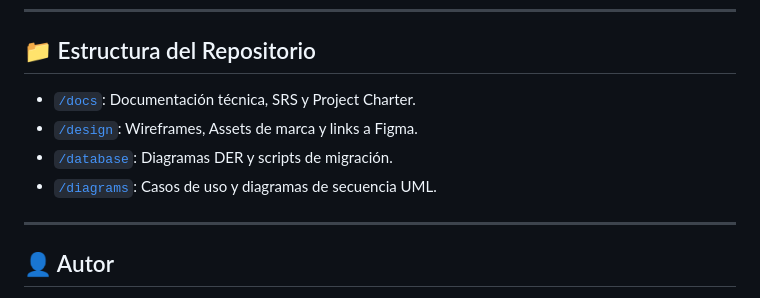
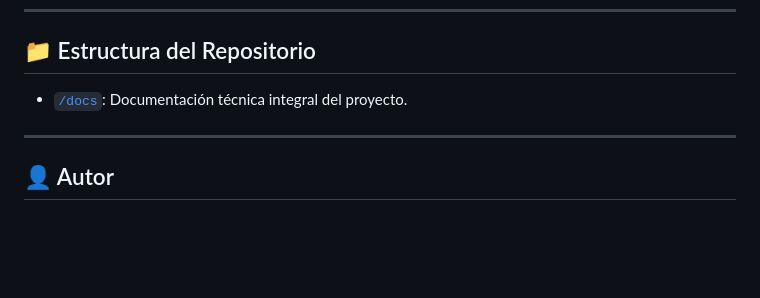
Before and after one commit to NicolasSebastiandelRio/ConstructING, a Markdown page: README.md, the part around the change. Rendered like a GitHub page; blank space fills up the shorter version.

Commit message:
Clarify documentation in repository structure
Updated repository structure section to clarify documentation.

```diff
--- a/README.md
+++ b/README.md
@@ -60,10 +60,7 @@ Para garantizar robustez y escalabilidad, el ecosistema se basa en:
 ---
 
 ## 📁 Estructura del Repositorio
-*   [`/docs`](/docs): Documentación técnica, SRS y Project Charter.
-*   [`/design`](/design): Wireframes, Assets de marca y links a Figma.
-*   [`/database`](/database): Diagramas DER y scripts de migración.
-*   [`/diagrams`](/diagrams): Casos de uso y diagramas de secuencia UML.
+*   [`/docs`](/docs): Documentación técnica integral del proyecto.
 
 ---
 
```
